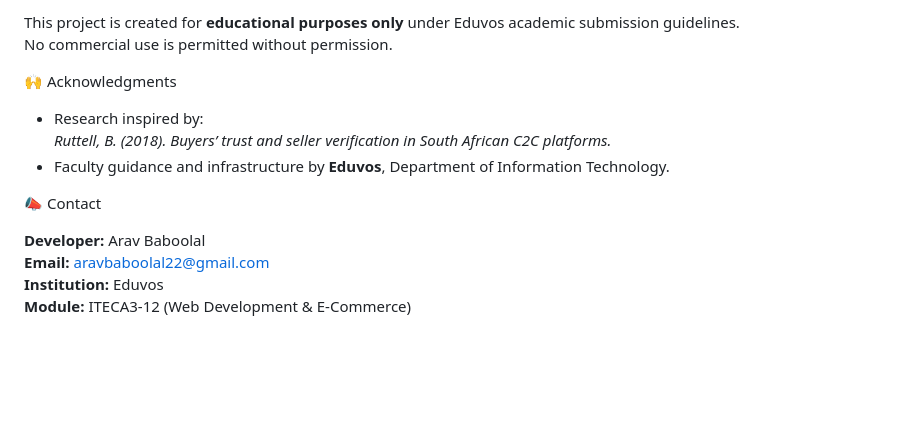
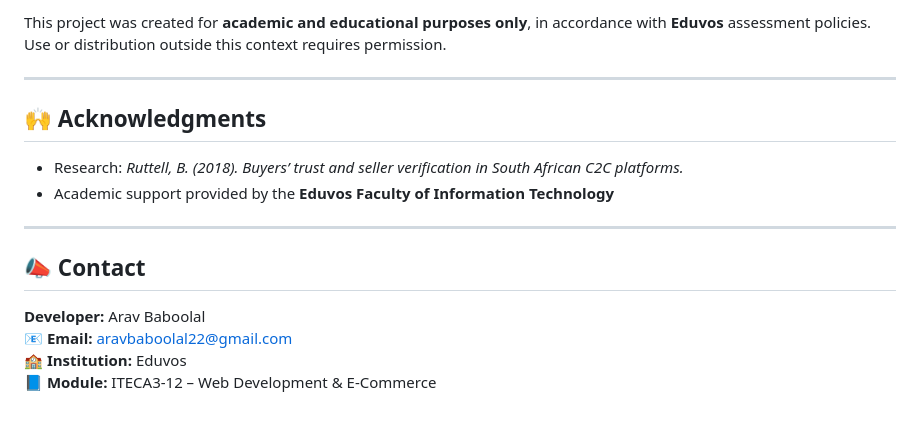
Before and after one commit to AravCodesZA/BigFiveBuys, a Markdown page: README.md, the part around one of its changes. GitHub-like rendering; blank space fills up the shorter version.

```diff
--- a/README.md
+++ b/README.md
@@ -70,18 +82,19 @@ Live demo hosted via **InfinityFree**
 
-This project is created for **educational purposes only** under Eduvos academic submission guidelines.
-No commercial use is permitted without permission.
+This project was created for **academic and educational purposes only**, in accordance with **Eduvos** assessment policies.
+Use or distribution outside this context requires permission.
 
+---
 
-🙌 Acknowledgments
+## 🙌 Acknowledgments
 
-- Research inspired by:
-  *Ruttell, B. (2018).* *Buyers’ trust and seller verification in South African C2C platforms.*
-- Faculty guidance and infrastructure by **Eduvos**, Department of Information Technology.
+- Research: *Ruttell, B. (2018). Buyers’ trust and seller verification in South African C2C platforms.*
+- Academic support provided by the **Eduvos Faculty of Information Technology**
 
+---
 
-📣 Contact
+## 📣 Contact
 
 **Developer:** Arav Baboolal
-**Email:** aravbaboolal22@gmail.com
-**Institution:** Eduvos
-**Module:** ITECA3-12 (Web Development & E-Commerce)
+📧 **Email:** aravbaboolal22@gmail.com
+🏫 **Institution:** Eduvos
+📘 **Module:** ITECA3-12 – Web Development & E-Commerce
```
Also changed, not shown: other parts of README.md (+53 -41 lines).
